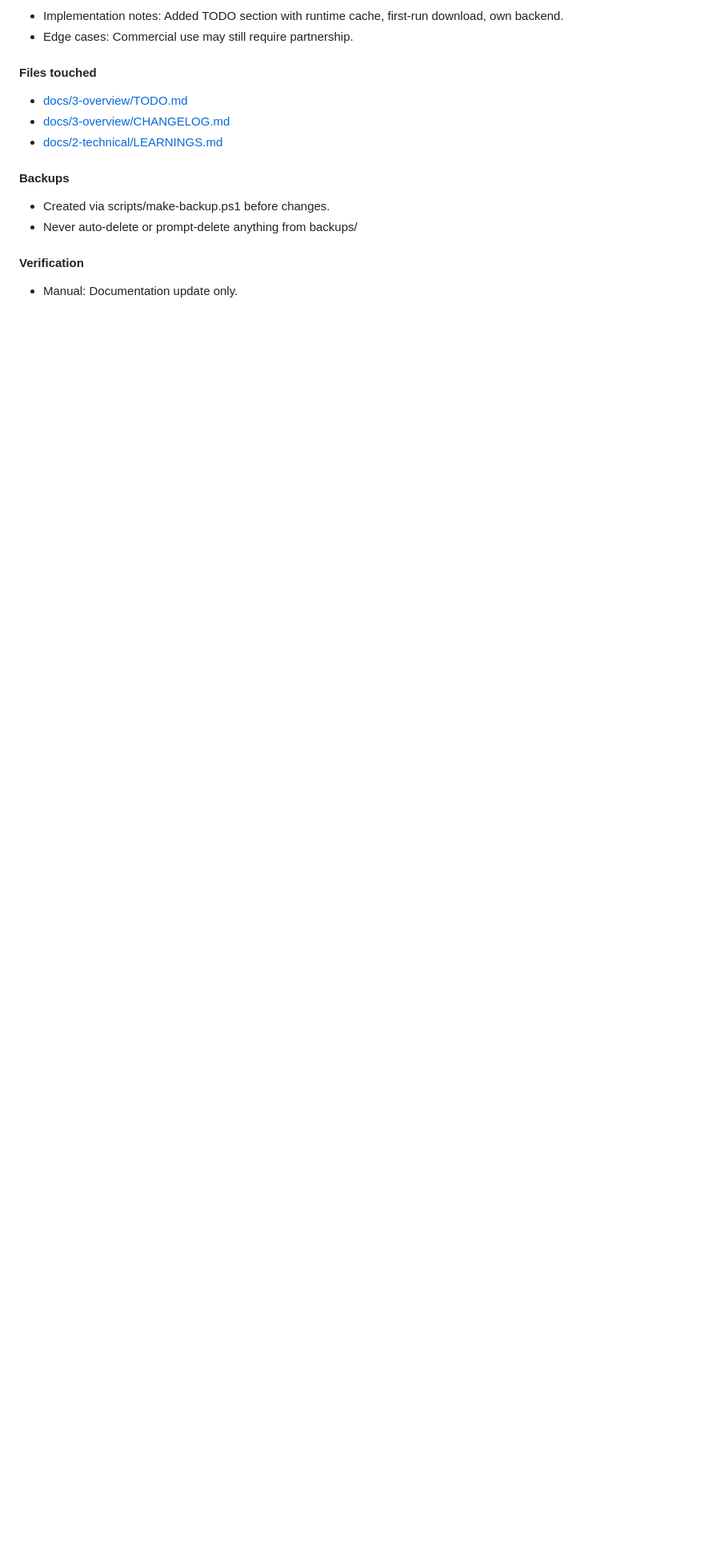
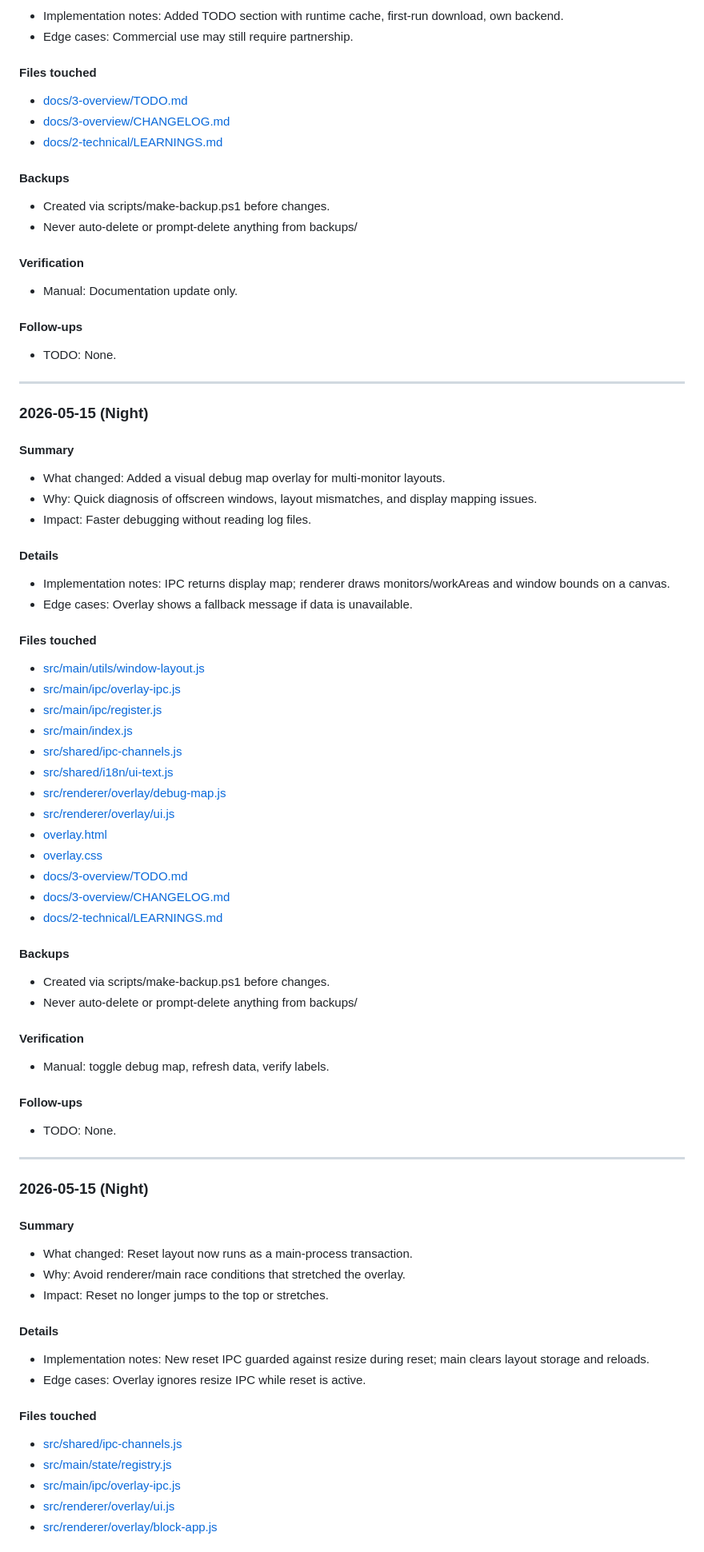
Before and after one commit to pappmateszabolcs4-del/AI-Assistant-Overlay, a Markdown page: docs/2-technical/LEARNINGS.md, the part around one of its changes. Shown at 80% size. GitHub-like rendering; blank space fills up the shorter version.

Commit message:
Update docs for debug map and reset

```diff
--- a/docs/2-technical/LEARNINGS.md
+++ b/docs/2-technical/LEARNINGS.md
@@ -1222,3 +1222,65 @@ Use the **Daily Log Entry Template** in the CRITICAL section above.
 
 #### Verification
 - Manual: Documentation update only.
+
+#### Follow-ups
+- TODO: None.
+
+---
+
+### 2026-05-15 (Night)
+
+#### Summary
+- What changed: Added a visual debug map overlay for multi-monitor layouts.
+- Why: Quick diagnosis of offscreen windows, layout mismatches, and display mapping issues.
+- Impact: Faster debugging without reading log files.
+
+#### Details
+- Implementation notes: IPC returns display map; renderer draws monitors/workAreas and window bounds on a canvas.
+- Edge cases: Overlay shows a fallback message if data is unavailable.
+
+#### Files touched
+- [src/main/utils/window-layout.js](src/main/utils/window-layout.js)
+- [src/main/ipc/overlay-ipc.js](src/main/ipc/overlay-ipc.js)
+- [src/main/ipc/register.js](src/main/ipc/register.js)
+- [src/main/index.js](src/main/index.js)
+- [src/shared/ipc-channels.js](src/shared/ipc-channels.js)
+- [src/shared/i18n/ui-text.js](src/shared/i18n/ui-text.js)
+- [src/renderer/overlay/debug-map.js](src/renderer/overlay/debug-map.js)
+- [src/renderer/overlay/ui.js](src/renderer/overlay/ui.js)
+- [overlay.html](overlay.html)
+- [overlay.css](overlay.css)
+- [docs/3-overview/TODO.md](docs/3-overview/TODO.md)
+- [docs/3-overview/CHANGELOG.md](docs/3-overview/CHANGELOG.md)
+- [docs/2-technical/LEARNINGS.md](docs/2-technical/LEARNINGS.md)
+
+#### Backups
+- Created via scripts/make-backup.ps1 before changes.
+- Never auto-delete or prompt-delete anything from backups/
+
+#### Verification
+- Manual: toggle debug map, refresh data, verify labels.
+
+#### Follow-ups
+- TODO: None.
+
+---
+
+### 2026-05-15 (Night)
+
+#### Summary
+- What changed: Reset layout now runs as a main-process transaction.
+- Why: Avoid renderer/main race conditions that stretched the overlay.
+- Impact: Reset no longer jumps to the top or stretches.
+
+#### Details
+- Implementation notes: New reset IPC guarded against resize during reset; main clears layout storage and reloads.
+- Edge cases: Overlay ignores resize IPC while reset is active.
+
+#### Files touched
+- [src/shared/ipc-channels.js](src/shared/ipc-channels.js)
+- [src/main/state/registry.js](src/main/state/registry.js)
+- [src/main/ipc/overlay-ipc.js](src/main/ipc/overlay-ipc.js)
+- [src/renderer/overlay/ui.js](src/renderer/overlay/ui.js)
+- [src/renderer/overlay/block-app.js](src/renderer/overlay/block-app.js)
+
```
Also changed, not shown: other parts of docs/2-technical/LEARNINGS.md (+41 -0 lines), docs/3-overview/CHANGELOG.md (+37 -0 lines), docs/3-overview/TODO.md (+2 -2 lines).
